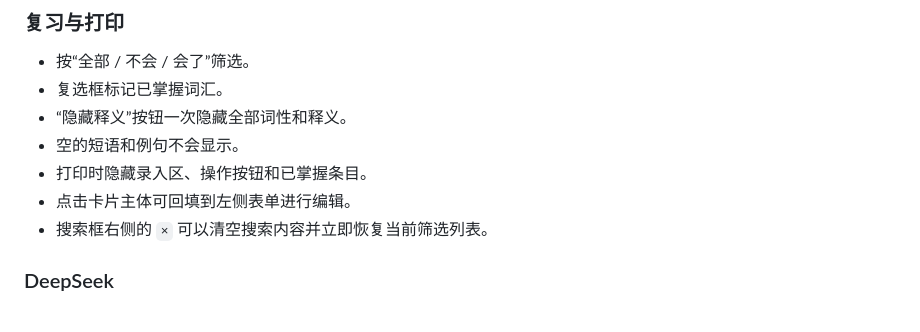
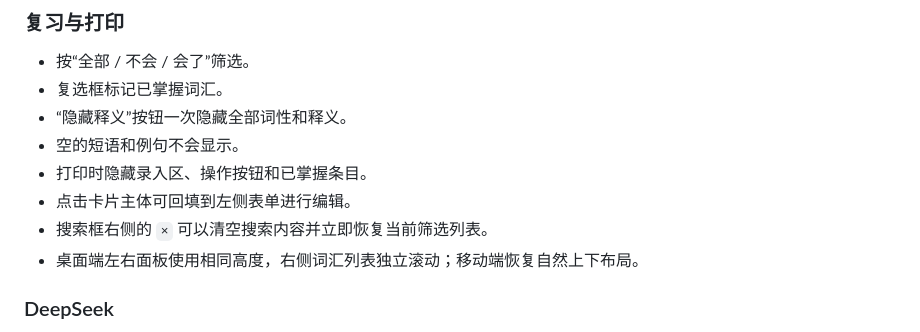
Before and after one commit to anonymousguestme-ctrl/IELTS--vocabulary, a Markdown page: HANDOFF.md, the part around the change. Drawn GitHub-style.

```diff
--- a/HANDOFF.md
+++ b/HANDOFF.md
@@ -39,6 +39,7 @@
 - 打印时隐藏录入区、操作按钮和已掌握条目。
 - 点击卡片主体可回填到左侧表单进行编辑。
 - 搜索框右侧的 `×` 可以清空搜索内容并立即恢复当前筛选列表。
+- 桌面端左右面板使用相同高度，右侧词汇列表独立滚动；移动端恢复自然上下布局。
 
 ### DeepSeek
 
```
Also changed, not shown: README.md (+2 -0 lines).
